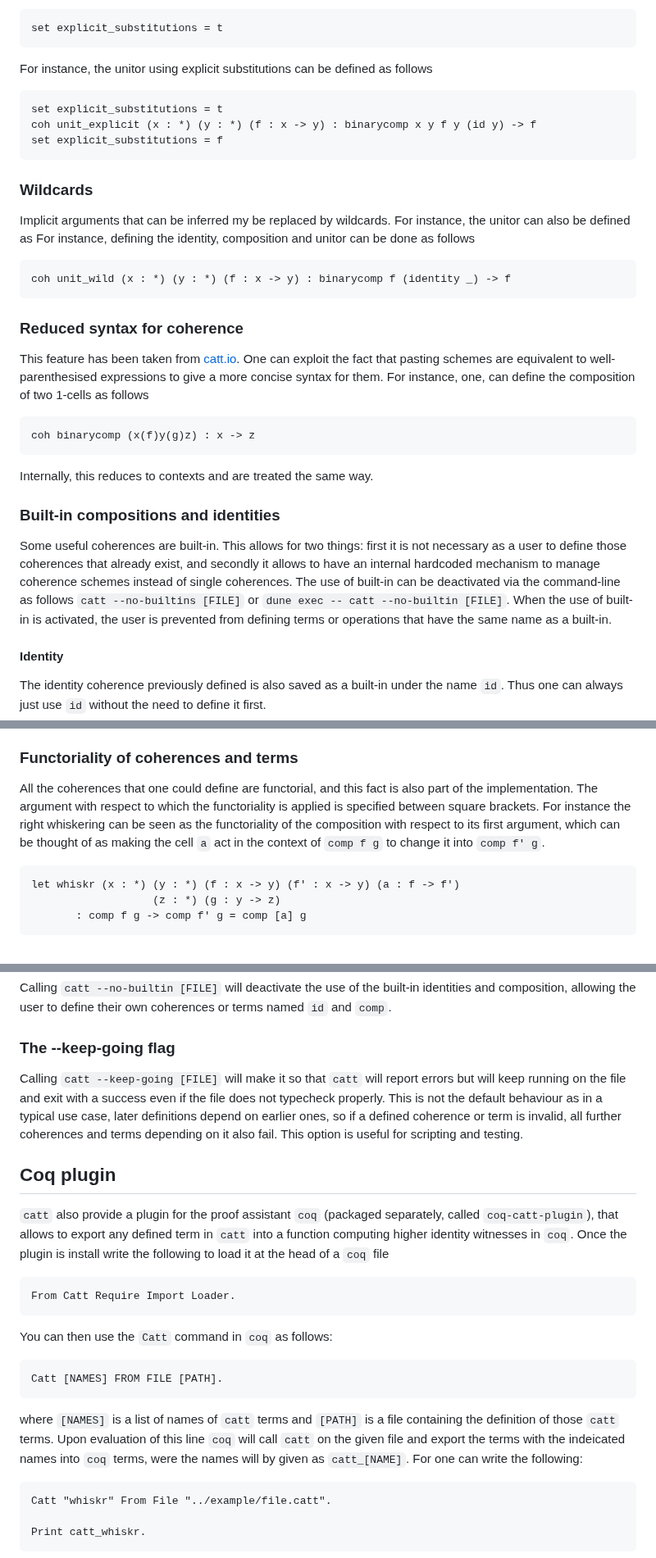
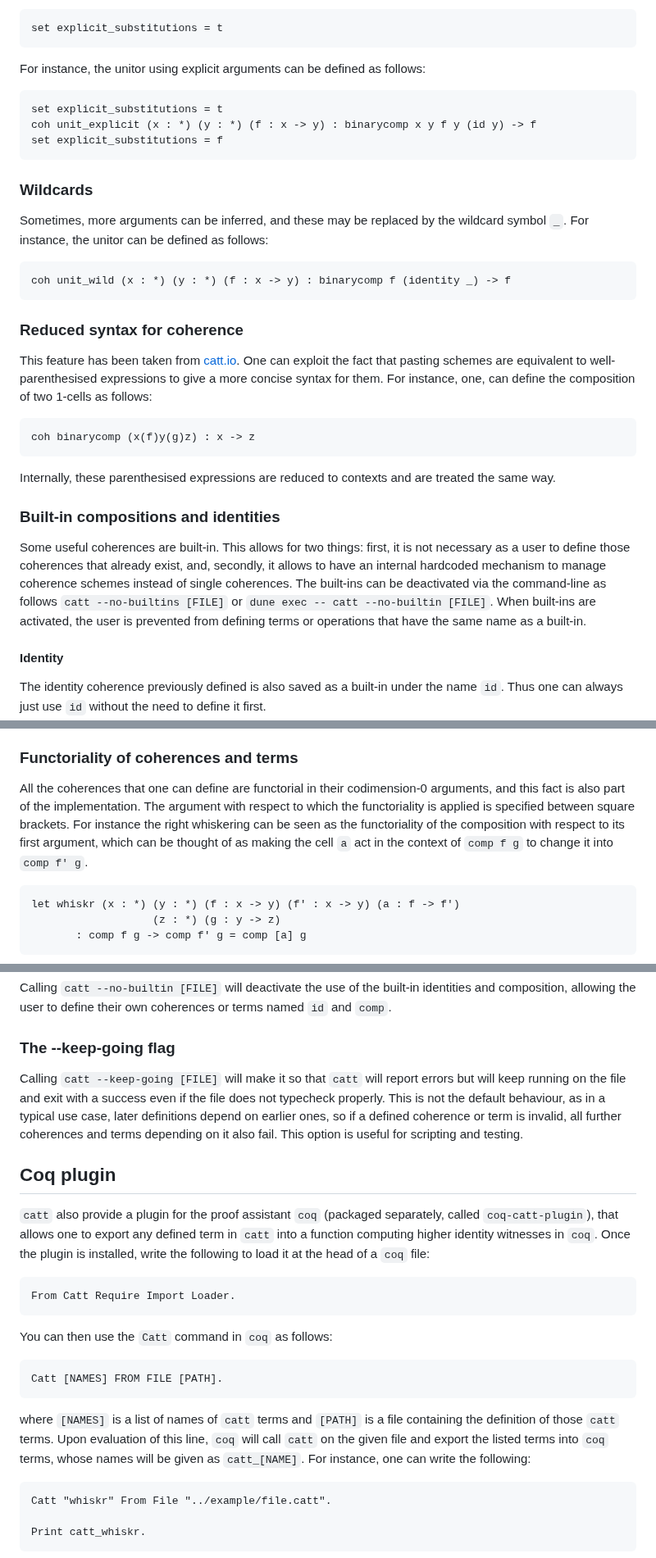
Before and after one commit to thibautbenjamin/catt, a Markdown page: README.md, 3 parts joined by grey strips. Shown at 82% size. Drawn GitHub-style.

````diff
--- a/README.md
+++ b/README.md
@@ -78,28 +82,27 @@ The arguments to be specified for each operation can be inferred, thus the syste
 ```
 set explicit_substitutions = t
 ```
-For instance, the unitor using explicit substitutions can be defined as follows
+For instance, the unitor using explicit arguments can be defined as follows:
 ```
 set explicit_substitutions = t
 coh unit_explicit (x : *) (y : *) (f : x -> y) : binarycomp x y f y (id y) -> f
 set explicit_substitutions = f
 ```
 ### Wildcards
-Implicit arguments that can be inferred my be replaced by wildcards. For instance, the unitor can also be defined as
-For instance, defining the identity, composition and unitor can be done as follows
+Sometimes, more arguments can be inferred, and these may be replaced by the wildcard symbol `_`. For instance, the unitor can be defined as follows:
 ```
 coh unit_wild (x : *) (y : *) (f : x -> y) : binarycomp f (identity _) -> f
 ```
 
 ### Reduced syntax for coherence
-This feature has been taken from [catt.io](https://github.com/ericfinster/catt.io). One can exploit the fact that pasting schemes are equivalent to well-parenthesised expressions to give a more concise syntax for them. For instance, one, can define the composition of two 1-cells as follows
+This feature has been taken from [catt.io](https://github.com/ericfinster/catt.io). One can exploit the fact that pasting schemes are equivalent to well-parenthesised expressions to give a more concise syntax for them. For instance, one, can define the composition of two 1-cells as follows:
 ```
 coh binarycomp (x(f)y(g)z) : x -> z
 ```
-Internally, this reduces to contexts and are treated the same way.
+Internally, these parenthesised expressions are reduced to contexts and are treated the same way.
 
 ### Built-in compositions and identities
-Some useful coherences are built-in. This allows for two things: first it is not necessary as a user to define those coherences that already exist, and secondly it allows to have an internal hardcoded mechanism to manage coherence schemes instead of single coherences. The use of built-in can be deactivated via the command-line as follows `catt --no-builtins [FILE]` or `dune exec -- catt --no-builtin [FILE]`. When the use of built-in is activated, the user is prevented from defining terms or operations that have the same name as a built-in.
+Some useful coherences are built-in. This allows for two things: first, it is not necessary as a user to define those coherences that already exist, and, secondly, it allows to have an internal hardcoded mechanism to manage coherence schemes instead of single coherences. The built-ins can be deactivated via the command-line as follows `catt --no-builtins [FILE]` or `dune exec -- catt --no-builtin [FILE]`. When built-ins are activated, the user is prevented from defining terms or operations that have the same name as a built-in.
 
 #### Identity
 The identity coherence previously defined is also saved as a built-in under the name `id`. Thus one can always just use `id` without the need to define it first.
@@ -179,7 +182,7 @@ In this case, the cancellation witness is a single coherence, but more complex c
 All the rest of the inveritbility data can be obtained by combining `U` and `I` and iterating `U`. Indeed, the procedure computing `U t` always produce a term that is itself invertible, so on which one can call `I` and `U`. Moreover, one can get the other cancellation witness of type `comp (I t) t -> id v` as `U (I t)` since `I` is involutive.
 
 ### Functoriality of coherences and terms
-All the coherences that one could define are functorial, and this fact is also part of the implementation. The argument with respect to which the functoriality is applied is specified between square brackets. For instance the right whiskering can be seen as the functoriality of the composition with respect to its first argument, which can be thought of as making the cell `a` act in the context of `comp f g` to change it into `comp f' g`.
+All the coherences that one can define are functorial in their codimension-0 arguments, and this fact is also part of the implementation. The argument with respect to which the functoriality is applied is specified between square brackets. For instance the right whiskering can be seen as the functoriality of the composition with respect to its first argument, which can be thought of as making the cell `a` act in the context of `comp f g` to change it into `comp f' g`.
 ```
 let whiskr (x : *) (y : *) (f : x -> y) (f' : x -> y) (a : f -> f')
                    (z : *) (g : y -> z)
@@ -224,11 +227,11 @@ Calling `catt --debug [FILE]` will make it so that if there is an error in the f
 Calling `catt --no-builtin [FILE]` will deactivate the use of the built-in identities and composition, allowing the user to define their own coherences or terms named `id` and `comp`.
 
 ### The --keep-going flag
-Calling `catt --keep-going [FILE]` will make it so that `catt` will report errors but will keep running on the file and exit with a success even if the file does not typecheck properly. This is not the default behaviour as in a typical use case, later definitions depend on earlier ones, so if a defined coherence or term is invalid, all further coherences and terms depending on it also fail. This option is useful for scripting and testing.
+Calling `catt --keep-going [FILE]` will make it so that `catt` will report errors but will keep running on the file and exit with a success even if the file does not typecheck properly. This is not the default behaviour, as in a typical use case, later definitions depend on earlier ones, so if a defined coherence or term is invalid, all further coherences and terms depending on it also fail. This option is useful for scripting and testing.
 
 
 ## Coq plugin
-`catt` also provide a plugin for the proof assistant `coq` (packaged separately, called `coq-catt-plugin`), that allows to export any defined term in `catt` into a function computing higher identity witnesses in `coq`. Once the plugin is install write the following to load it at the head of a `coq` file
+`catt` also provide a plugin for the proof assistant `coq` (packaged separately, called `coq-catt-plugin`), that allows one to export any defined term in `catt` into a function computing higher identity witnesses in `coq`. Once the plugin is installed, write the following to load it at the head of a `coq` file:
 ```
 From Catt Require Import Loader.
 ```
@@ -236,7 +239,7 @@ You can then use the `Catt` command in `coq` as follows:
 ```
 Catt [NAMES] FROM FILE [PATH].
 ```
-where `[NAMES]` is a list of names of `catt` terms and `[PATH]` is a file containing the definition of those `catt` terms. Upon evaluation of this line `coq` will call `catt` on the given file and export the terms with the indeicated names into `coq` terms, were the names will by given as `catt_[NAME]`. For one can write the following:
+where `[NAMES]` is a list of names of `catt` terms and `[PATH]` is a file containing the definition of those `catt` terms. Upon evaluation of this line, `coq` will call `catt` on the given file and export the listed terms into `coq` terms, whose names will be given as `catt_[NAME]`. For instance, one can write the following:
 ```
 Catt "whiskr" From File "../example/file.catt".
 
````
Also changed, not shown: other parts of README.md (+34 -30 lines).
